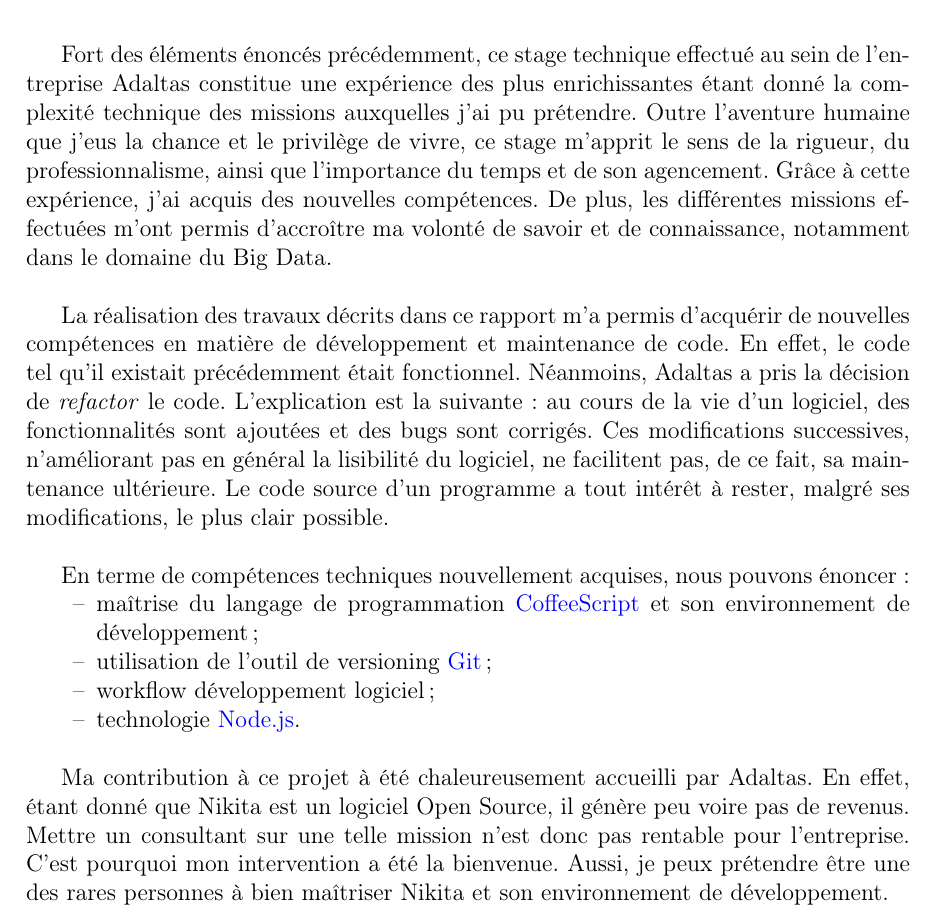
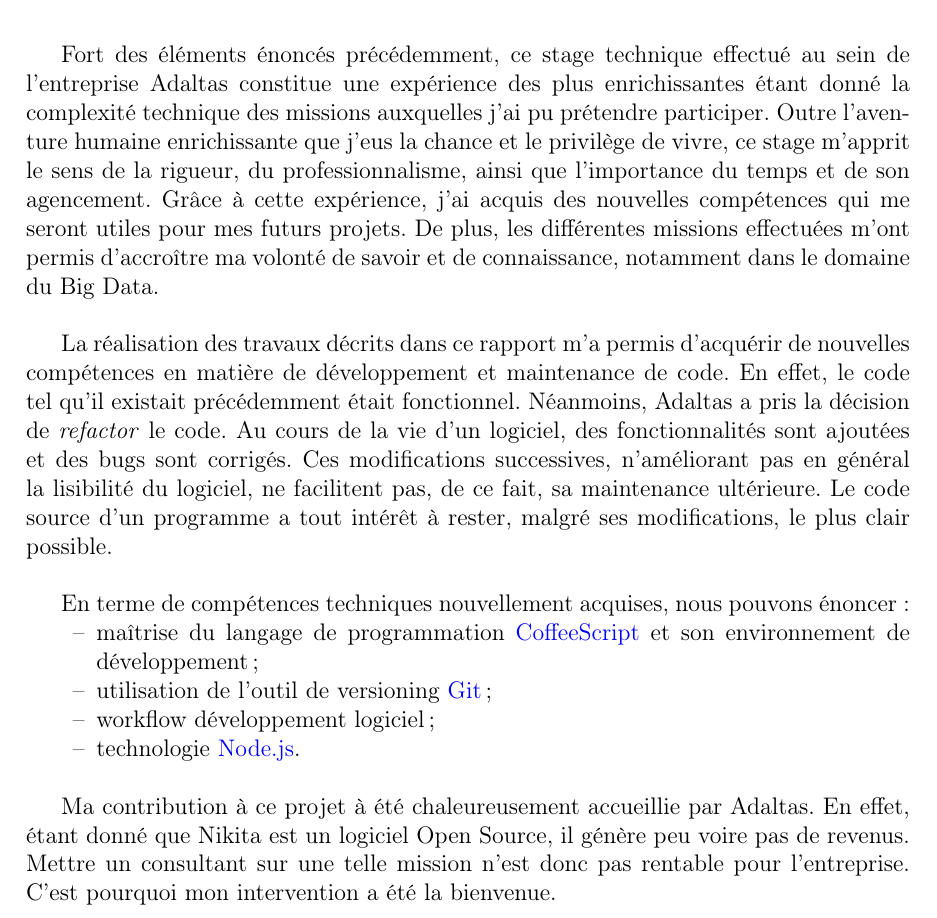
Before and after one commit to AlexHff/adaltas, a LaTeX document (rapport.tex): part of page 28 of 30, cut so that both start at the same text. Compiled offline with pdfLaTeX.

Commit message:
fix typos

```diff
--- a/rapport.tex
+++ b/rapport.tex
@@ -735,9 +735,9 @@ nikita
 \chapter*{Bilan et perspectives}
 \addcontentsline{toc}{chapter}{Bilan et perspectives}
 
-Fort des éléments énoncés précédemment, ce stage technique effectué au sein de l’entreprise Adaltas constitue une expérience des plus enrichissantes étant donné la complexité technique des missions auxquelles j'ai pu prétendre. Outre l’aventure humaine que j’eus la chance et le privilège de vivre, ce stage m’apprit le sens de la rigueur, du professionnalisme, ainsi que l’importance du temps et de son agencement. Grâce à cette expérience, j’ai acquis des nouvelles compétences. De plus, les différentes missions effectuées m’ont permis d’accroître ma volonté de savoir et de connaissance, notamment dans le domaine du Big Data.\\
+Fort des éléments énoncés précédemment, ce stage technique effectué au sein de l’entreprise Adaltas constitue une expérience des plus enrichissantes étant donné la complexité technique des missions auxquelles j'ai pu prétendre participer. Outre l’aventure humaine enrichissante que j’eus la chance et le privilège de vivre, ce stage m’apprit le sens de la rigueur, du professionnalisme, ainsi que l’importance du temps et de son agencement. Grâce à cette expérience, j’ai acquis des nouvelles compétences qui me seront utiles pour mes futurs projets. De plus, les différentes missions effectuées m’ont permis d’accroître ma volonté de savoir et de connaissance, notamment dans le domaine du Big Data.\\
 
-La réalisation des travaux décrits dans ce rapport m'a permis d'acquérir de nouvelles compétences en matière de développement et maintenance de code. En effet, le code tel qu'il existait précédemment était fonctionnel. Néanmoins, Adaltas a pris la décision de \textit{refactor} le code. L'explication est la suivante : au cours de la vie d'un logiciel, des fonctionnalités sont ajoutées et des bugs sont corrigés. Ces modifications successives, n'améliorant pas en général la lisibilité du logiciel, ne facilitent pas, de ce fait, sa maintenance ultérieure. Le code source d'un programme a tout intérêt à rester, malgré ses modifications, le plus clair possible.\\
+La réalisation des travaux décrits dans ce rapport m'a permis d'acquérir de nouvelles compétences en matière de développement et maintenance de code. En effet, le code tel qu'il existait précédemment était fonctionnel. Néanmoins, Adaltas a pris la décision de \textit{refactor} le code. Au cours de la vie d'un logiciel, des fonctionnalités sont ajoutées et des bugs sont corrigés. Ces modifications successives, n'améliorant pas en général la lisibilité du logiciel, ne facilitent pas, de ce fait, sa maintenance ultérieure. Le code source d'un programme a tout intérêt à rester, malgré ses modifications, le plus clair possible.\\
 
 En terme de compétences techniques nouvellement acquises, nous pouvons énoncer :
 
@@ -748,7 +748,7 @@ En terme de compétences techniques nouvellement acquises, nous pouvons énoncer
 \item [--] technologie \gls{nodejs}.\\
 \end{itemize}
 
-Ma contribution à ce projet à été chaleureusement accueilli par Adaltas. En effet, étant donné que Nikita est un logiciel Open Source, il génère peu voire pas de revenus. Mettre un consultant sur une telle mission n'est donc pas rentable pour l'entreprise. C'est pourquoi mon intervention a été la bienvenue. Aussi, je peux prétendre être une des rares personnes à bien maîtriser Nikita et son environnement de développement.
+Ma contribution à ce projet à été chaleureusement accueillie par Adaltas. En effet, étant donné que Nikita est un logiciel Open Source, il génère peu voire pas de revenus. Mettre un consultant sur une telle mission n'est donc pas rentable pour l'entreprise. C'est pourquoi mon intervention a été la bienvenue.
 
 \clearpage
 
```
Also changed, not shown: rapport.pdf.
